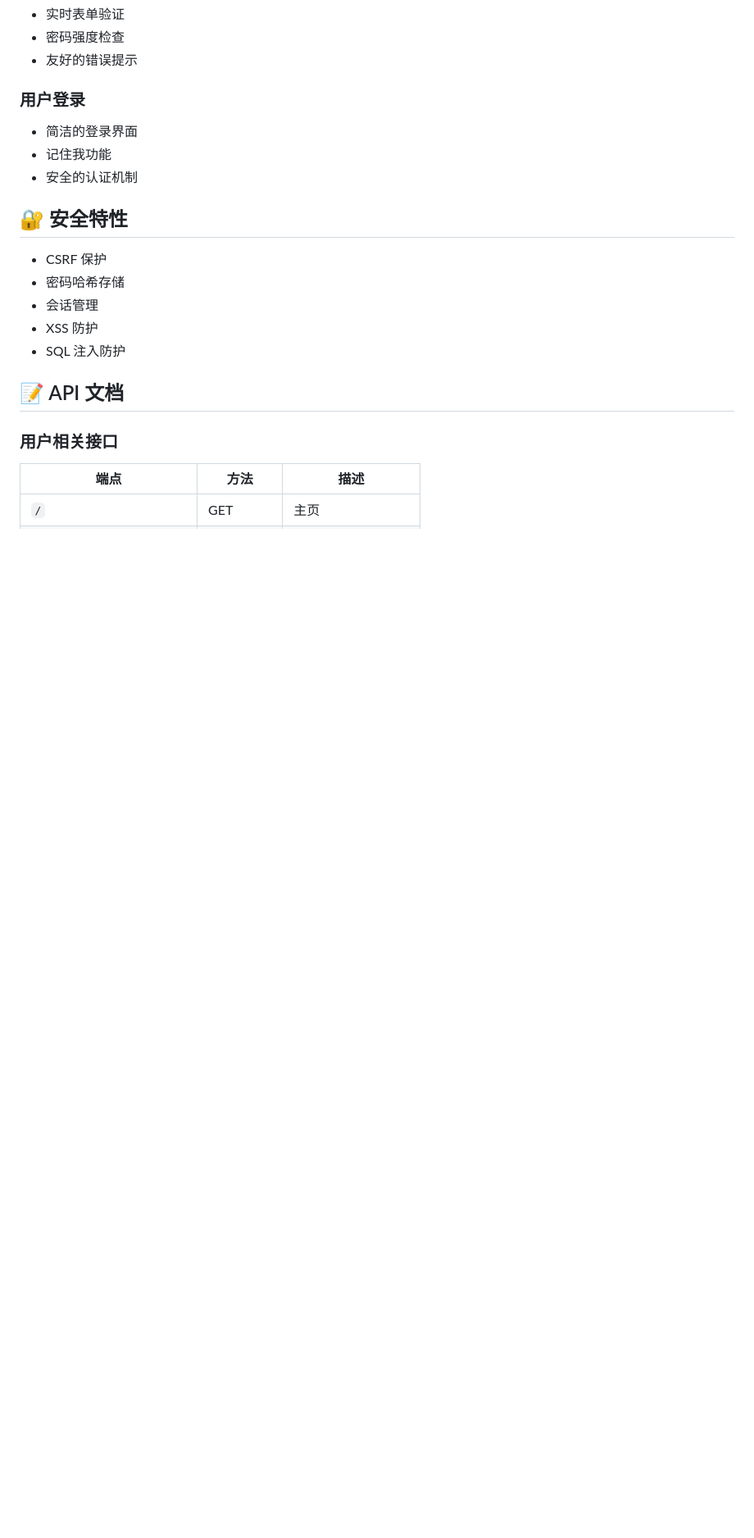
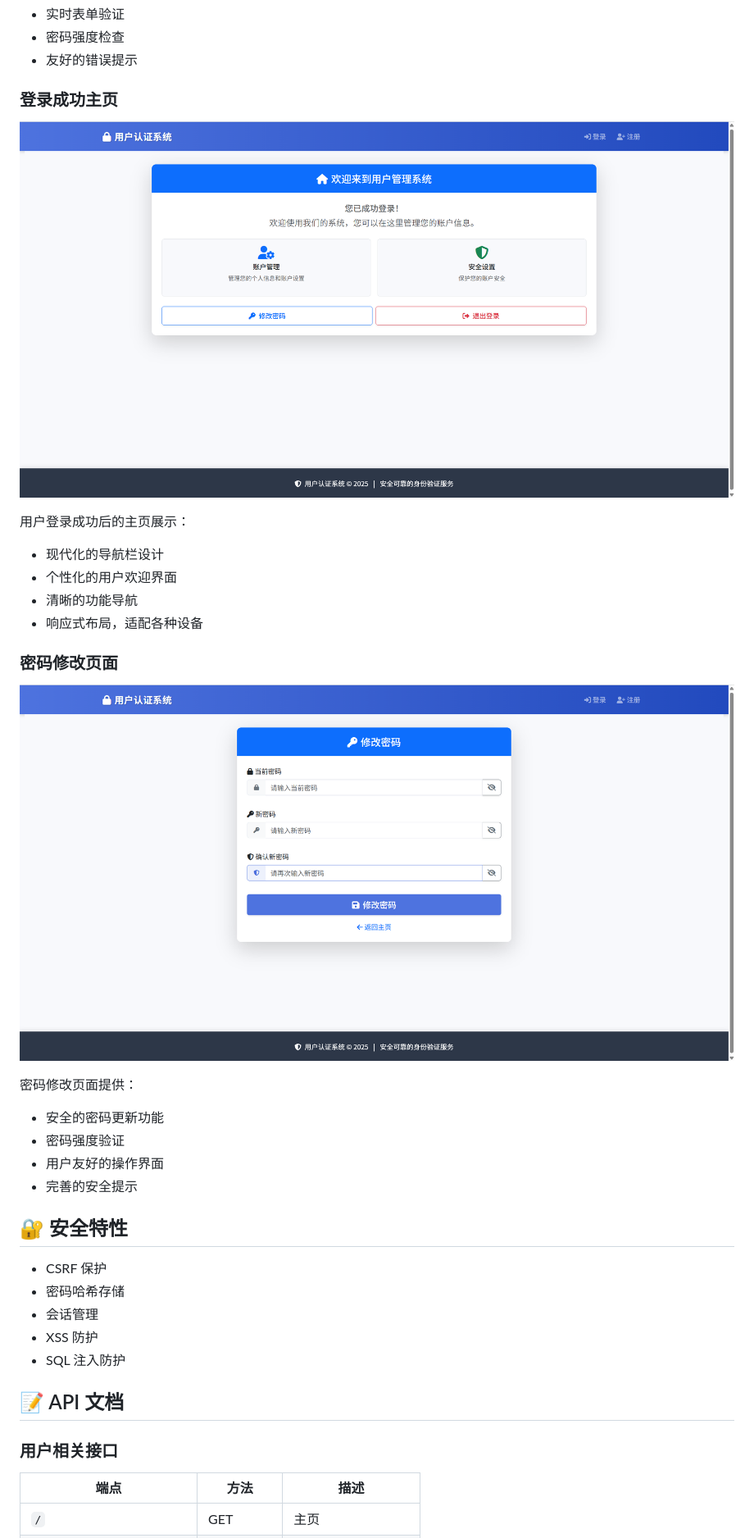
Before and after one commit to zcw576020095/django-auth-system, a Markdown page: README.md, the part around the change printed below. Shown: that part at 82% size. GitHub-like rendering; pictures changed too: screenshots/change_password.png (added), screenshots/index.png (added); blank space fills up the shorter version.

```diff
--- a/README.md
+++ b/README.md
@@ -207,10 +215,23 @@ django-auth-system/
 - 密码强度检查
 - 友好的错误提示
 
-### 用户登录
-- 简洁的登录界面
-- 记住我功能
-- 安全的认证机制
+### 登录成功主页
+![登录成功主页](screenshots/index.png)
+
+用户登录成功后的主页展示：
+- 现代化的导航栏设计
+- 个性化的用户欢迎界面
+- 清晰的功能导航
+- 响应式布局，适配各种设备
+
+### 密码修改页面
+![密码修改页面](screenshots/change_password.png)
+
+密码修改页面提供：
+- 安全的密码更新功能
+- 密码强度验证
+- 用户友好的操作界面
+- 完善的安全提示
 
 ## 🔐 安全特性
 
```
Also changed, not shown: other parts of README.md (+14 -6 lines), screenshots/login.png (added), screenshots/register.png (added).
